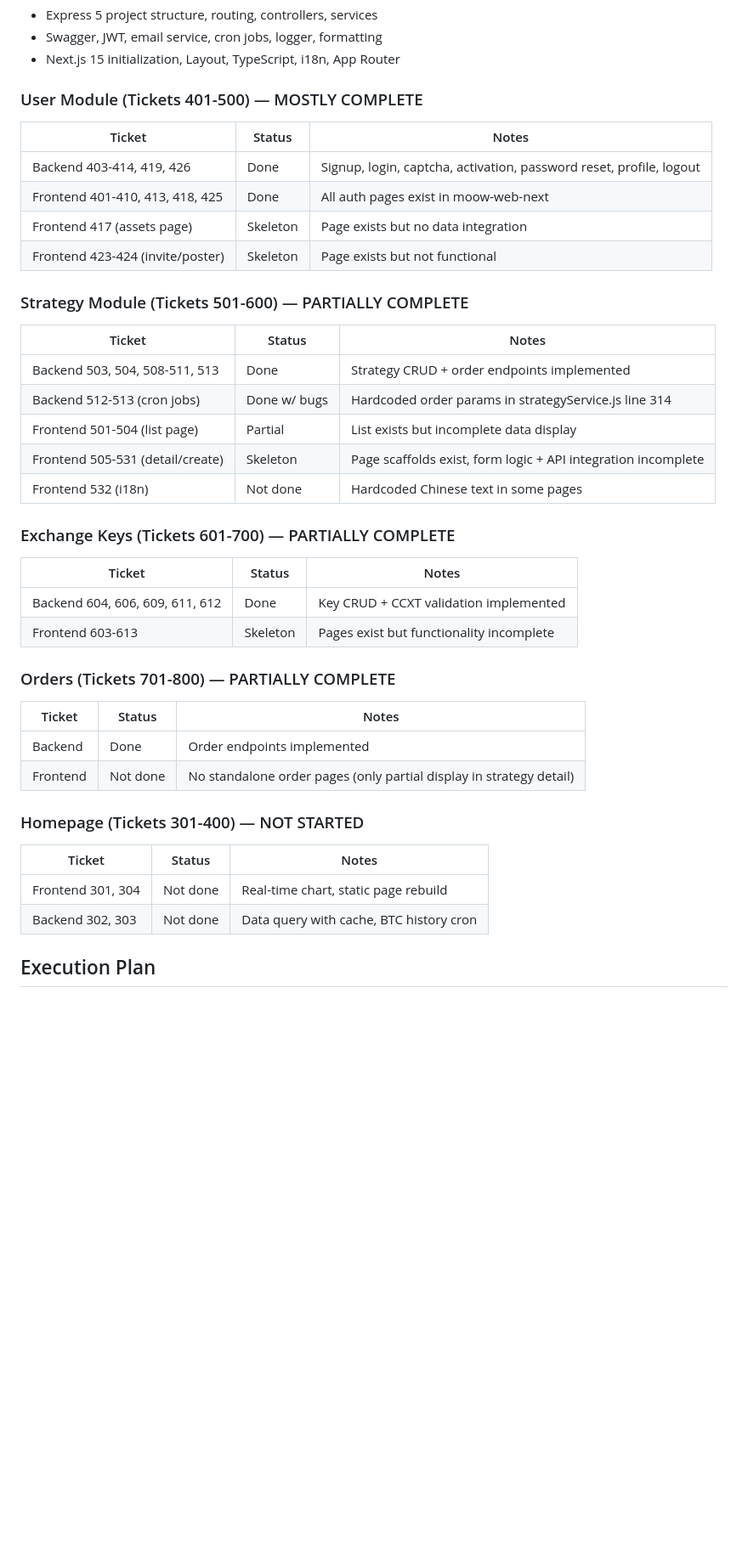
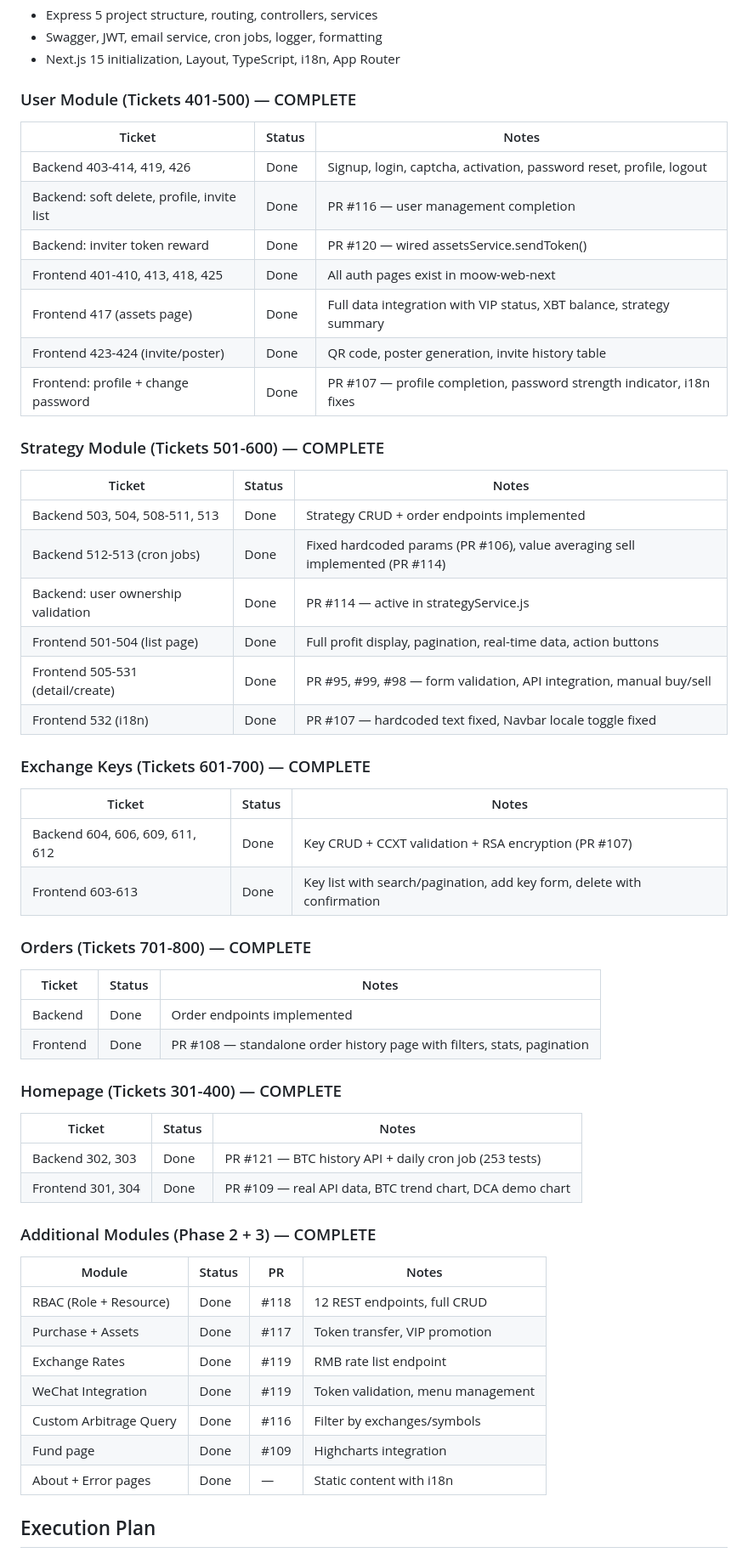
Before and after one commit to ucfyao/moow-api-express, a Markdown page: docs/plans/2026-02-14-migration-strategy-design.md, the part around one of its changes. Shown at 85% size. Drawn GitHub-style; blank space fills up the shorter version.

```diff
--- a/docs/plans/2026-02-14-migration-strategy-design.md
+++ b/docs/plans/2026-02-14-migration-strategy-design.md
@@ -67,45 +67,61 @@ All foundation work is done in both projects:
 - Swagger, JWT, email service, cron jobs, logger, formatting
 - Next.js 15 initialization, Layout, TypeScript, i18n, App Router
 
-### User Module (Tickets 401-500) — MOSTLY COMPLETE
+### User Module (Tickets 401-500) — COMPLETE
 
 | Ticket | Status | Notes |
 |--------|--------|-------|
 | Backend 403-414, 419, 426 | Done | Signup, login, captcha, activation, password reset, profile, logout |
+| Backend: soft delete, profile, invite list | Done | PR #116 — user management completion |
+| Backend: inviter token reward | Done | PR #120 — wired assetsService.sendToken() |
 | Frontend 401-410, 413, 418, 425 | Done | All auth pages exist in moow-web-next |
-| Frontend 417 (assets page) | Skeleton | Page exists but no data integration |
-| Frontend 423-424 (invite/poster) | Skeleton | Page exists but not functional |
+| Frontend 417 (assets page) | Done | Full data integration with VIP status, XBT balance, strategy summary |
+| Frontend 423-424 (invite/poster) | Done | QR code, poster generation, invite history table |
+| Frontend: profile + change password | Done | PR #107 — profile completion, password strength indicator, i18n fixes |
 
-### Strategy Module (Tickets 501-600) — PARTIALLY COMPLETE
+### Strategy Module (Tickets 501-600) — COMPLETE
 
 | Ticket | Status | Notes |
 |--------|--------|-------|
 | Backend 503, 504, 508-511, 513 | Done | Strategy CRUD + order endpoints implemented |
-| Backend 512-513 (cron jobs) | Done w/ bugs | Hardcoded order params in strategyService.js line 314 |
-| Frontend 501-504 (list page) | Partial | List exists but incomplete data display |
-| Frontend 505-531 (detail/create) | Skeleton | Page scaffolds exist, form logic + API integration incomplete |
-| Frontend 532 (i18n) | Not done | Hardcoded Chinese text in some pages |
+| Backend 512-513 (cron jobs) | Done | Fixed hardcoded params (PR #106), value averaging sell implemented (PR #114) |
+| Backend: user ownership validation | Done | PR #114 — active in strategyService.js |
+| Frontend 501-504 (list page) | Done | Full profit display, pagination, real-time data, action buttons |
+| Frontend 505-531 (detail/create) | Done | PR #95, #99, #98 — form validation, API integration, manual buy/sell |
+| Frontend 532 (i18n) | Done | PR #107 — hardcoded text fixed, Navbar locale toggle fixed |
 
-### Exchange Keys (Tickets 601-700) — PARTIALLY COMPLETE
+### Exchange Keys (Tickets 601-700) — COMPLETE
 
 | Ticket | Status | Notes |
 |--------|--------|-------|
-| Backend 604, 606, 609, 611, 612 | Done | Key CRUD + CCXT validation implemented |
-| Frontend 603-613 | Skeleton | Pages exist but functionality incomplete |
+| Backend 604, 606, 609, 611, 612 | Done | Key CRUD + CCXT validation + RSA encryption (PR #107) |
+| Frontend 603-613 | Done | Key list with search/pagination, add key form, delete with confirmation |
 
-### Orders (Tickets 701-800) — PARTIALLY COMPLETE
+### Orders (Tickets 701-800) — COMPLETE
 
 | Ticket | Status | Notes |
 |--------|--------|-------|
 | Backend | Done | Order endpoints implemented |
-| Frontend | Not done | No standalone order pages (only partial display in strategy detail) |
+| Frontend | Done | PR #108 — standalone order history page with filters, stats, pagination |
 
-### Homepage (Tickets 301-400) — NOT STARTED
+### Homepage (Tickets 301-400) — COMPLETE
 
 | Ticket | Status | Notes |
 |--------|--------|-------|
-| Frontend 301, 304 | Not done | Real-time chart, static page rebuild |
-| Backend 302, 303 | Not done | Data query with cache, BTC history cron |
+| Backend 302, 303 | Done | PR #121 — BTC history API + daily cron job (253 tests) |
+| Frontend 301, 304 | Done | PR #109 — real API data, BTC trend chart, DCA demo chart |
+
+### Additional Modules (Phase 2 + 3) — COMPLETE
+
+| Module | Status | PR | Notes |
+|--------|--------|-----|-------|
+| RBAC (Role + Resource) | Done | #118 | 12 REST endpoints, full CRUD |
+| Purchase + Assets | Done | #117 | Token transfer, VIP promotion |
+| Exchange Rates | Done | #119 | RMB rate list endpoint |
+| WeChat Integration | Done | #119 | Token validation, menu management |
+| Custom Arbitrage Query | Done | #116 | Filter by exchanges/symbols |
+| Fund page | Done | #109 | Highcharts integration |
+| About + Error pages | Done | — | Static content with i18n |
 
 ## Execution Plan
 
```
Also changed, not shown: other parts of docs/plans/2026-02-14-migration-strategy-design.md (+57 -28 lines).
